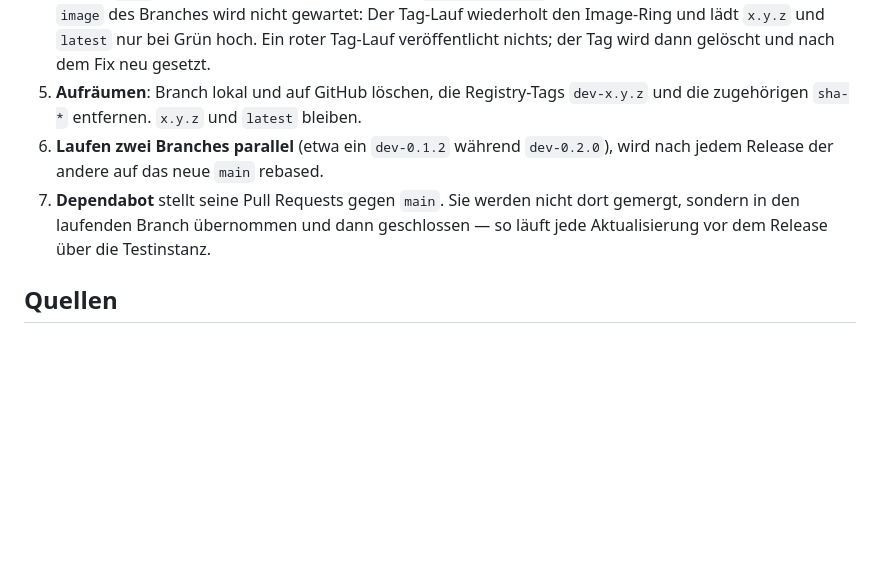
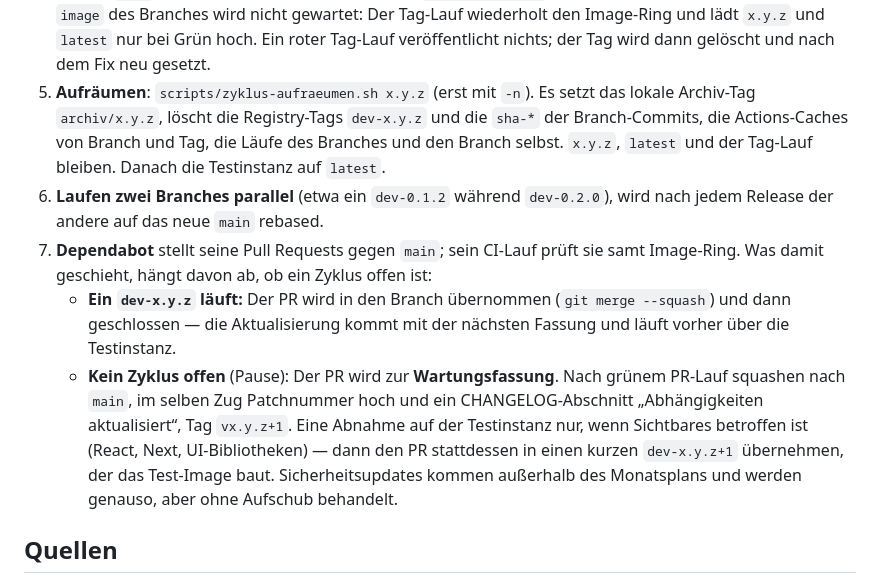
Before and after one commit to DigiJoe79/Aluna-Kompass, a Markdown page: AGENTS.md, the part around the change. GitHub-like rendering; blank space fills up the shorter version.

Commit message:
docs(agents): Dependabot als Wartungsfassung, Aufraeumen per Skript
Ist kein Zyklus offen, wird ein gruener Dependabot-PR zur Patchfassung
statt liegenzubleiben; laeuft ein dev-Branch, wird er dort uebernommen.
Schritt 5 verweist auf scripts/zyklus-aufraeumen.sh.

Co-Authored-By: Claude Opus 5 <noreply@anthropic.com>
Claude-Session: https://claude.ai/code/session_012YNTSxx45LRFzrcyG8JMMR

```diff
--- a/AGENTS.md
+++ b/AGENTS.md
@@ -107,14 +107,27 @@ Das Gesamtbild — Säulen, Grenzen, Roadmap — steht in `docs/nordstern.md`. J
    Der Tag-Lauf wiederholt den Image-Ring und lädt `x.y.z` und `latest` nur bei
    Grün hoch. Ein roter Tag-Lauf veröffentlicht nichts; der Tag wird dann
    gelöscht und nach dem Fix neu gesetzt.
-5. **Aufräumen**: Branch lokal und auf GitHub löschen, die Registry-Tags
-   `dev-x.y.z` und die zugehörigen `sha-*` entfernen. `x.y.z` und `latest`
-   bleiben.
+5. **Aufräumen**: `scripts/zyklus-aufraeumen.sh x.y.z` (erst mit `-n`). Es
+   setzt das lokale Archiv-Tag `archiv/x.y.z`, löscht die Registry-Tags
+   `dev-x.y.z` und die `sha-*` der Branch-Commits, die Actions-Caches von
+   Branch und Tag, die Läufe des Branches und den Branch selbst. `x.y.z`,
+   `latest` und der Tag-Lauf bleiben. Danach die Testinstanz auf `latest`.
 6. **Laufen zwei Branches parallel** (etwa ein `dev-0.1.2` während `dev-0.2.0`),
    wird nach jedem Release der andere auf das neue `main` rebased.
-7. **Dependabot** stellt seine Pull Requests gegen `main`. Sie werden nicht dort
-   gemergt, sondern in den laufenden Branch übernommen und dann geschlossen —
-   so läuft jede Aktualisierung vor dem Release über die Testinstanz.
+7. **Dependabot** stellt seine Pull Requests gegen `main`; sein CI-Lauf prüft
+   sie samt Image-Ring. Was damit geschieht, hängt davon ab, ob ein Zyklus
+   offen ist:
+   - **Ein `dev-x.y.z` läuft:** Der PR wird in den Branch übernommen
+     (`git merge --squash`) und dann geschlossen — die Aktualisierung kommt
+     mit der nächsten Fassung und läuft vorher über die Testinstanz.
+   - **Kein Zyklus offen** (Pause): Der PR wird zur **Wartungsfassung**.
+     Nach grünem PR-Lauf squashen nach `main`, im selben Zug Patchnummer hoch
+     und ein CHANGELOG-Abschnitt „Abhängigkeiten aktualisiert“, Tag `vx.y.z+1`.
+     Eine Abnahme auf der Testinstanz nur, wenn Sichtbares betroffen ist
+     (React, Next, UI-Bibliotheken) — dann den PR stattdessen in einen kurzen
+     `dev-x.y.z+1` übernehmen, der das Test-Image baut.
+   Sicherheitsupdates kommen außerhalb des Monatsplans und werden genauso,
+   aber ohne Aufschub behandelt.
 
 ## Quellen
 
```
